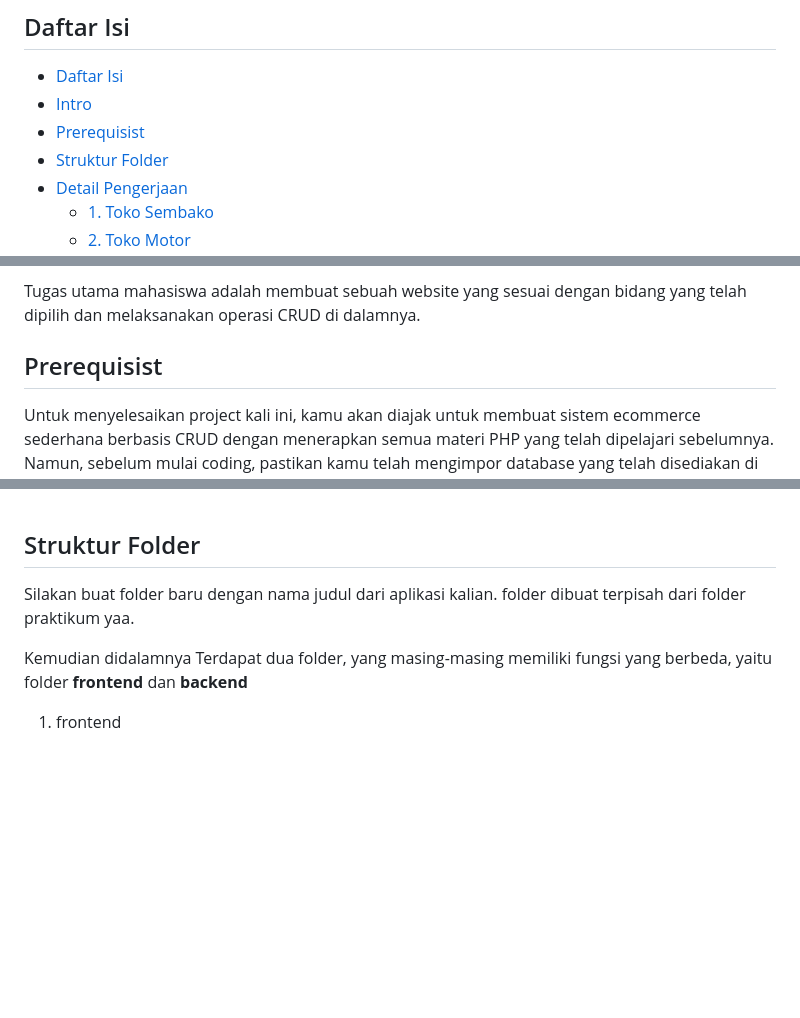
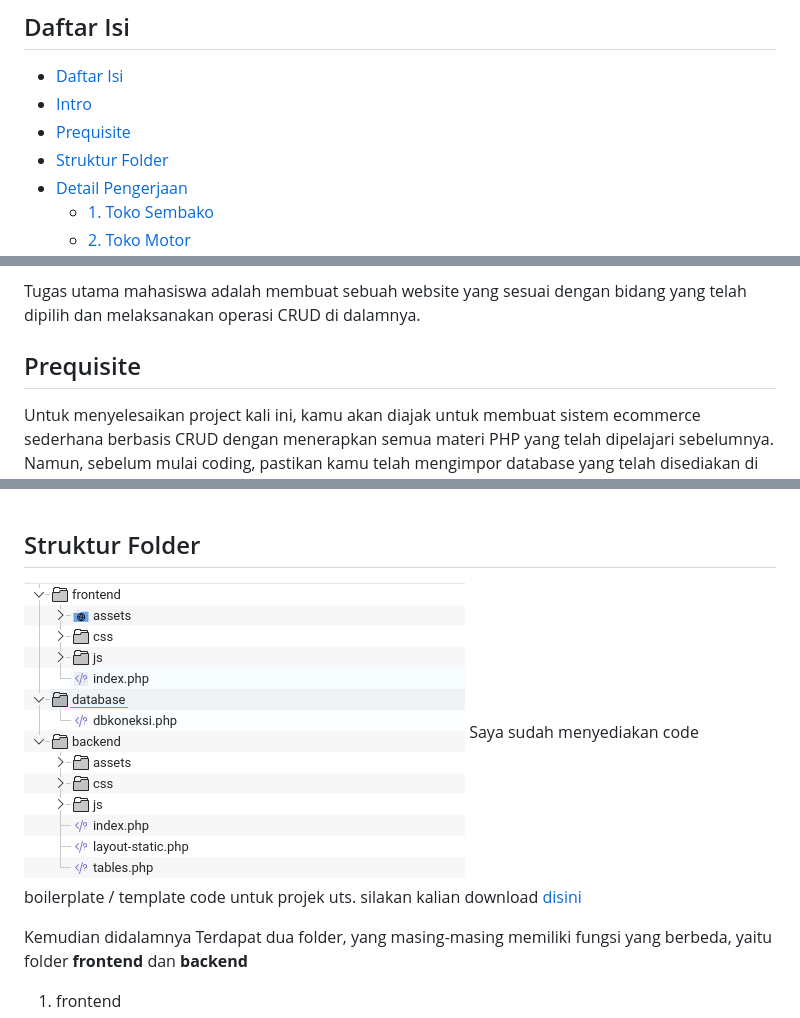
Before and after one commit to abiyyu03/web2-boilerplate, a Markdown page: uts/readme.md, 3 parts joined by grey strips. Rendered like a GitHub page; pictures changed too: uts/img/struktur_folder.png (added); blank space fills up the shorter version.

```diff
--- a/uts/readme.md
+++ b/uts/readme.md
@@ -5,7 +5,7 @@ oleh : [Abiyyu Cakra](https://linkedin.com/in/abiyyu-cakra)
 ## Daftar Isi<br>
 - [Daftar Isi](#daftar-isi)
 - [Intro](#intro)
-- [Prerequisist](#prerequisist)
+- [Prequisite](#prequisite)
 - [Struktur Folder](#struktur-folder)
 - [Detail Pengerjaan](#detail-pengerjaan)
   - [1. Toko Sembako](#1-toko-sembako)
@@ -37,7 +37,7 @@ Setiap mahasiswa akan diminta untuk memilih salah satu dari lima bidang yang ter
 Tugas utama mahasiswa adalah membuat sebuah website yang sesuai dengan bidang yang telah dipilih dan melaksanakan operasi CRUD di dalamnya.
 
 
-## Prerequisist
+## Prequisite
 
 Untuk menyelesaikan project kali ini, kamu akan diajak untuk membuat sistem ecommerce sederhana berbasis CRUD dengan menerapkan semua materi PHP yang telah dipelajari sebelumnya. Namun, sebelum mulai coding, pastikan kamu telah mengimpor database yang telah disediakan di link dibawah ini ini.
 
@@ -69,7 +69,8 @@ Untuk menyelesaikan project kali ini, kamu akan diajak untuk membuat sistem ecom
 
 ## Struktur Folder
 
-Silakan buat folder baru dengan nama judul dari aplikasi kalian. folder dibuat terpisah dari folder praktikum yaa.
+![struktur-folder](img/struktur_folder.png)
+Saya sudah menyediakan code boilerplate / template code untuk projek uts. silakan kalian download [disini]()
 
 Kemudian didalamnya Terdapat dua folder, yang masing-masing memiliki fungsi yang berbeda, yaitu folder **frontend** dan **backend**
 1. frontend
```
Also changed, not shown: uts/img/backend.png (added), uts/img/frontend.png (added), 1 other file.
